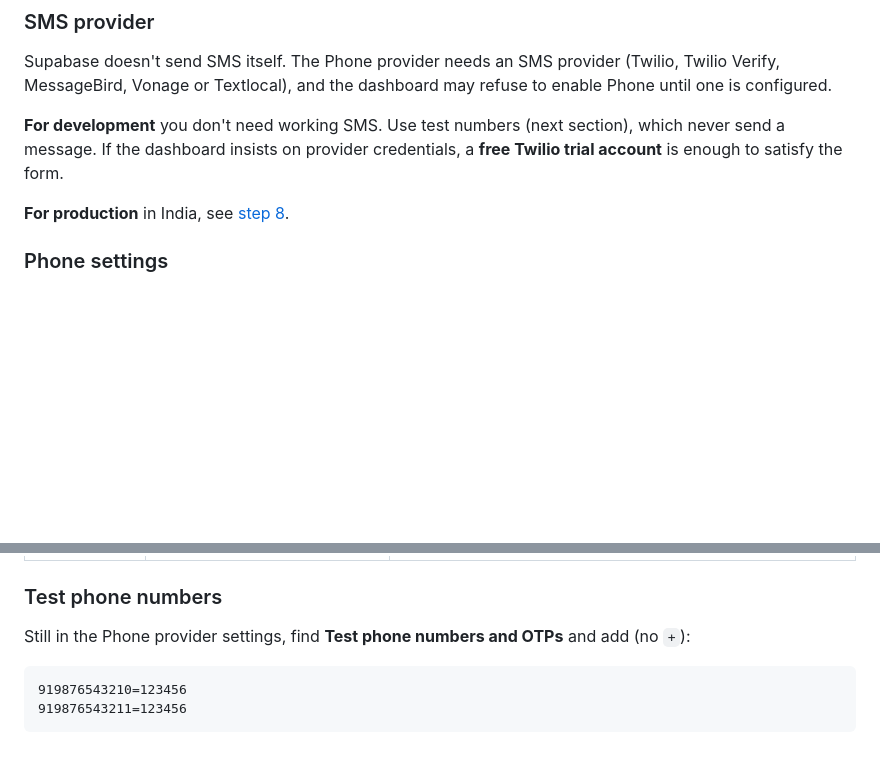
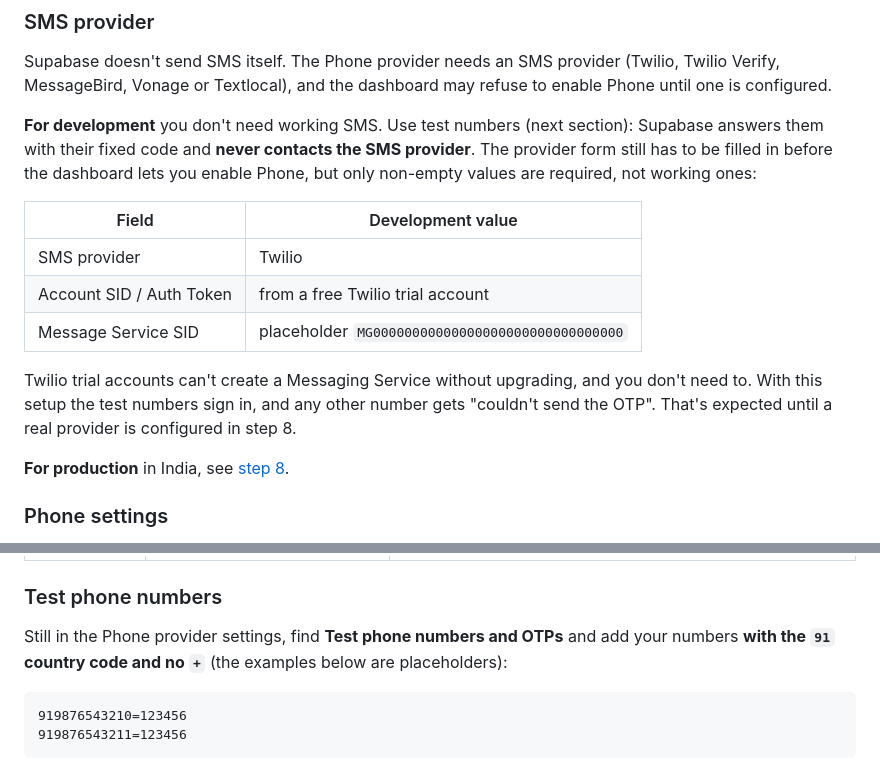
Before and after one commit to AsettuRaghu/propittu, a Markdown page: docs/SUPABASE_SETUP.md, 2 parts joined by grey strips. GitHub-like rendering; blank space fills up the shorter version.

Commit message:
Document Twilio-trial workaround for phone auth in development
Twilio trial accounts can no longer create a Messaging Service without
upgrading. Supabase only needs the provider fields filled in to enable
Phone; test numbers never contact the provider, so a placeholder
Message Service SID works for development. Verified against the live
project: test numbers sign in, other numbers fail until a real
DLT-registered provider is configured.

Co-Authored-By: Claude Opus 5.5 <noreply@anthropic.com>

````diff
--- a/docs/SUPABASE_SETUP.md
+++ b/docs/SUPABASE_SETUP.md
@@ -82,9 +82,21 @@ Supabase doesn't send SMS itself. The Phone provider needs an SMS provider
 dashboard may refuse to enable Phone until one is configured.
 
 **For development** you don't need working SMS. Use test numbers (next
-section), which never send a message. If the dashboard insists on
-provider credentials, a **free Twilio trial account** is enough to
-satisfy the form.
+section): Supabase answers them with their fixed code and **never
+contacts the SMS provider**. The provider form still has to be filled in
+before the dashboard lets you enable Phone, but only non-empty values are
+required, not working ones:
+
+| Field | Development value |
+|---|---|
+| SMS provider | Twilio |
+| Account SID / Auth Token | from a free Twilio trial account |
+| Message Service SID | placeholder `MG00000000000000000000000000000000` |
+
+Twilio trial accounts can't create a Messaging Service without
+upgrading, and you don't need to. With this setup the test numbers sign
+in, and any other number gets "couldn't send the OTP". That's expected
+until a real provider is configured in step 8.
 
 **For production** in India, see [step 8](#8-production-sms-india).
 
@@ -101,7 +113,8 @@ In the Phone provider settings:
 ### Test phone numbers
 
 Still in the Phone provider settings, find **Test phone numbers and OTPs**
-and add (no `+`):
+and add your numbers **with the `91` country code and no `+`** (the
+examples below are placeholders):
 
 ```
 919876543210=123456
````
